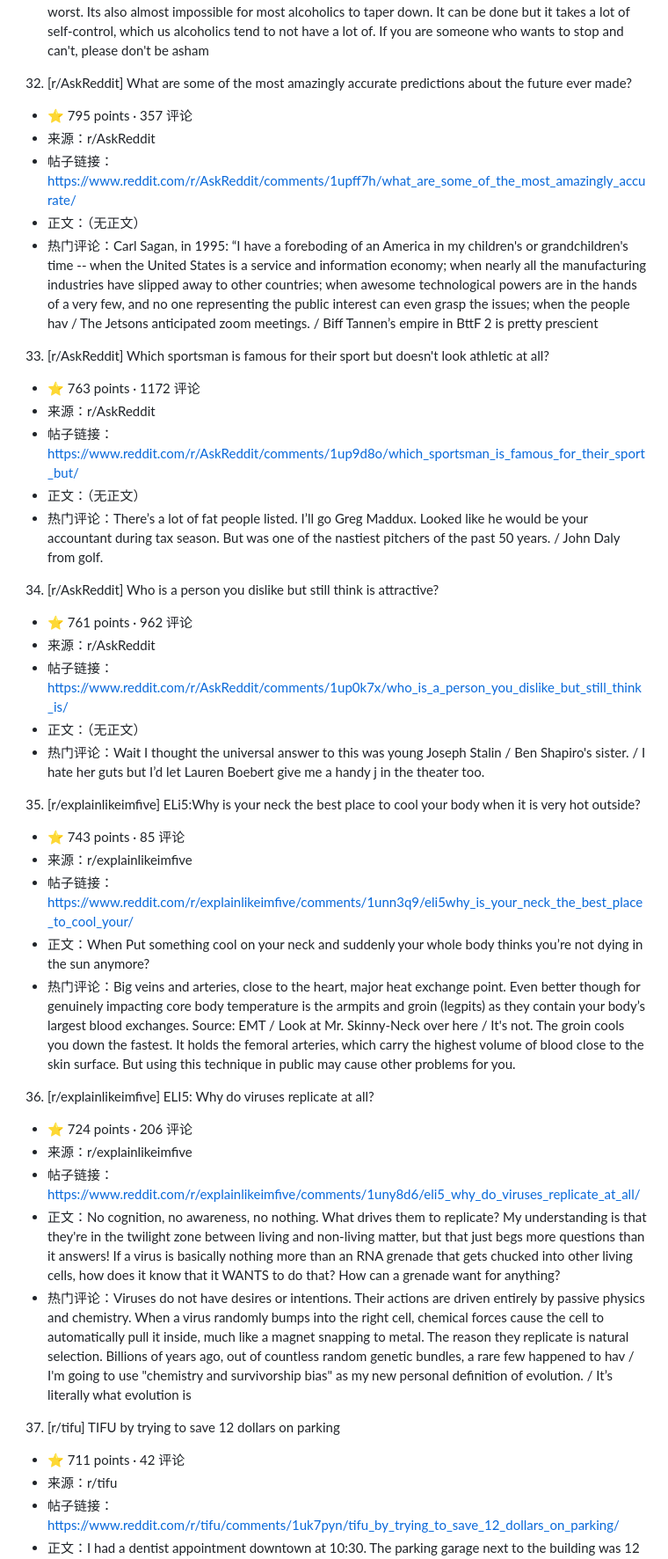
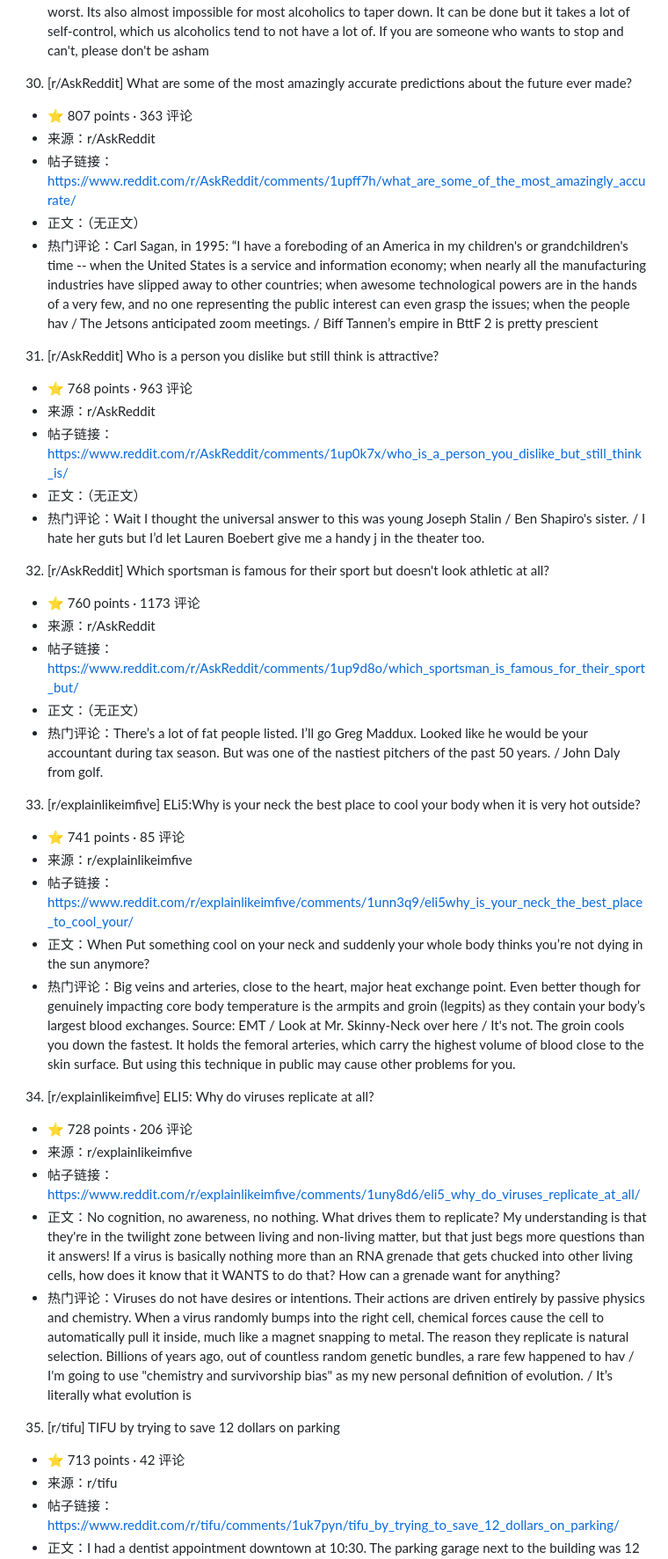
Before and after one commit to lxw15337674/astro-paper, a Markdown page: data/reddit-top20/2026-07-07.md, the part around one of its changes. Shown at 88% size. GitHub-like rendering.

```diff
--- a/data/reddit-top20/2026-07-07.md
+++ b/data/reddit-top20/2026-07-07.md
@@ -217,43 +203,43 @@
 - 正文：I've heard that if you are addicted to alcohol and you quit suddenly, you might die. Why is this? After all, alcohol is a bad thing for your body, so why is not consuming it dangerous?
 - 热门评论：Alcohol is a depressant. When you drink alcohol for a long time your body gets used to sending certain signals at a higher rate to counteract the alcohol. When you take the alcohol away suddenly, all those extra signals are still getting sent. This leads to anxiety, confusion, hallucinations and even seizures. That’s the most dangerous part is having a seizure and dying from that If you slowly tap / To ELI5 even more, to "depress" in a medical sense means "to slow down". Essentially the alcohol is a massive weight on your body's brake pedal. Everything slows down and your body will push as hard as it can on the gas pedal to compensate. / Alcohol withdrawal is no fucking joke. Been through it a few times. The hallucinations are insane. I've withdrawn from kratom as well and Alcohol is hands down the worst. Its also almost impossible for most alcoholics to taper down. It can be done but it takes a lot of self-control, which us alcoholics tend to not have a lot of. If you are someone who wants to stop and can't, please don't be asham
 
-32. [r/AskReddit] What are some of the most amazingly accurate predictions about the future ever made?
-- ⭐ 795 points · 357 评论
+30. [r/AskReddit] What are some of the most amazingly accurate predictions about the future ever made?
+- ⭐ 807 points · 363 评论
 - 来源：r/AskReddit
 - 帖子链接：https://www.reddit.com/r/AskReddit/comments/1upff7h/what_are_some_of_the_most_amazingly_accurate/
 - 正文：（无正文）
 - 热门评论：Carl Sagan, in 1995: “I have a foreboding of an America in my children's or grandchildren's time -- when the United States is a service and information economy; when nearly all the manufacturing industries have slipped away to other countries; when awesome technological powers are in the hands of a very few, and no one representing the public interest can even grasp the issues; when the people hav / The Jetsons anticipated zoom meetings. / Biff Tannen’s empire in BttF 2 is pretty prescient
 
-33. [r/AskReddit] Which sportsman is famous for their sport but doesn't look athletic at all?
-- ⭐ 763 points · 1172 评论
+31. [r/AskReddit] Who is a person you dislike but still think is attractive?
+- ⭐ 768 points · 963 评论
+- 来源：r/AskReddit
+- 帖子链接：https://www.reddit.com/r/AskReddit/comments/1up0k7x/who_is_a_person_you_dislike_but_still_think_is/
+- 正文：（无正文）
+- 热门评论：Wait I thought the universal answer to this was young Joseph Stalin / Ben Shapiro's sister. / I hate her guts but I’d let Lauren Boebert give me a handy j in the theater too.
+
+32. [r/AskReddit] Which sportsman is famous for their sport but doesn't look athletic at all?
+- ⭐ 760 points · 1173 评论
 - 来源：r/AskReddit
 - 帖子链接：https://www.reddit.com/r/AskReddit/comments/1up9d8o/which_sportsman_is_famous_for_their_sport_but/
 - 正文：（无正文）
 - 热门评论：There’s a lot of fat people listed. I’ll go Greg Maddux. Looked like he would be your accountant during tax season. But was one of the nastiest pitchers of the past 50 years. / John Daly from golf.
 
-34. [r/AskReddit] Who is a person you dislike but still think is attractive?
-- ⭐ 761 points · 962 评论
-- 来源：r/AskReddit
-- 帖子链接：https://www.reddit.com/r/AskReddit/comments/1up0k7x/who_is_a_person_you_dislike_but_still_think_is/
-- 正文：（无正文）
-- 热门评论：Wait I thought the universal answer to this was young Joseph Stalin / Ben Shapiro's sister. / I hate her guts but I’d let Lauren Boebert give me a handy j in the theater too.
-
-35. [r/explainlikeimfive] ELi5:Why is your neck the best place to cool your body when it is very hot outside?
-- ⭐ 743 points · 85 评论
+33. [r/explainlikeimfive] ELi5:Why is your neck the best place to cool your body when it is very hot outside?
+- ⭐ 741 points · 85 评论
 - 来源：r/explainlikeimfive
 - 帖子链接：https://www.reddit.com/r/explainlikeimfive/comments/1unn3q9/eli5why_is_your_neck_the_best_place_to_cool_your/
 - 正文：When Put something cool on your neck and suddenly your whole body thinks you’re not dying in the sun anymore?
 - 热门评论：Big veins and arteries, close to the heart, major heat exchange point. Even better though for genuinely impacting core body temperature is the armpits and groin (legpits) as they contain your body’s largest blood exchanges. Source: EMT / Look at Mr. Skinny-Neck over here / It's not. The groin cools you down the fastest. It holds the femoral arteries, which carry the highest volume of blood close to the skin surface. But using this technique in public may cause other problems for you.
 
-36. [r/explainlikeimfive] ELI5: Why do viruses replicate at all?
-- ⭐ 724 points · 206 评论
+34. [r/explainlikeimfive] ELI5: Why do viruses replicate at all?
+- ⭐ 728 points · 206 评论
 - 来源：r/explainlikeimfive
 - 帖子链接：https://www.reddit.com/r/explainlikeimfive/comments/1uny8d6/eli5_why_do_viruses_replicate_at_all/
 - 正文：No cognition, no awareness, no nothing. What drives them to replicate? My understanding is that they're in the twilight zone between living and non-living matter, but that just begs more questions than it answers! If a virus is basically nothing more than an RNA grenade that gets chucked into other living cells, how does it know that it WANTS to do that? How can a grenade want for anything?
 - 热门评论：Viruses do not have desires or intentions. Their actions are driven entirely by passive physics and chemistry. When a virus randomly bumps into the right cell, chemical forces cause the cell to automatically pull it inside, much like a magnet snapping to metal. The reason they replicate is natural selection. Billions of years ago, out of countless random genetic bundles, a rare few happened to hav / I'm going to use "chemistry and survivorship bias" as my new personal definition of evolution. / It’s literally what evolution is
 
-37. [r/tifu] TIFU by trying to save 12 dollars on parking
-- ⭐ 711 points · 42 评论
+35. [r/tifu] TIFU by trying to save 12 dollars on parking
+- ⭐ 713 points · 42 评论
 - 来源：r/tifu
 - 帖子链接：https://www.reddit.com/r/tifu/comments/1uk7pyn/tifu_by_trying_to_save_12_dollars_on_parking/
 - 正文：I had a dentist appointment downtown at 10:30. The parking garage next to the building was 12 dollars, and for some reason that number offended me more than it should have. I found a spot pretty fast, checked the sign for like half a second, saw the word parking, paid the meter, and went in feeling weirdly proud of myself. The appointment was just a cleaning. Nothing dramatic, just getting told I need to floss better like every other adult liar. When I got back to my car there was a ticket on the windshield. I looked at the sign again and realized it said no parking from 10 to 11 on Tuesdays for street cleaning. I had parked there at 10:18. On a Tuesday. The meter still let me pay, which feels personal. The ticket was 75 dollars. Then to make it worse, I mentioned it to the receptionist wh
```
Also changed, not shown: other parts of data/reddit-top20/2026-07-07.md (+215 -215 lines).
